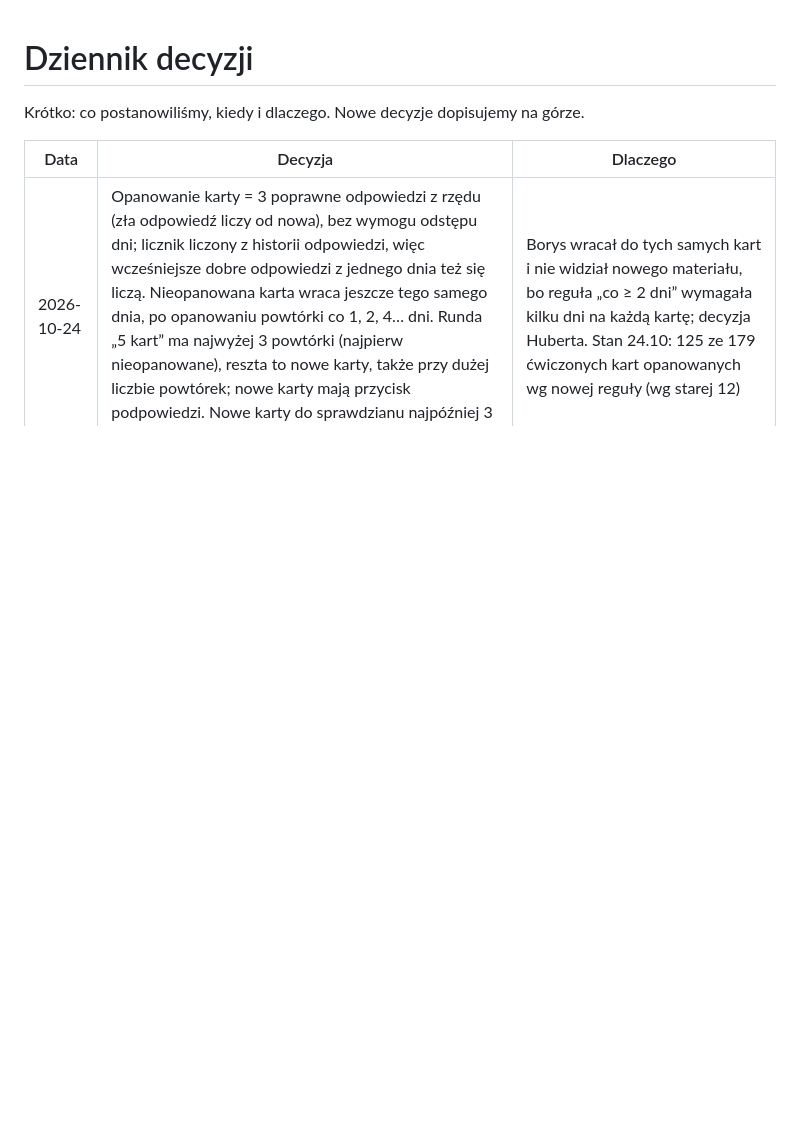
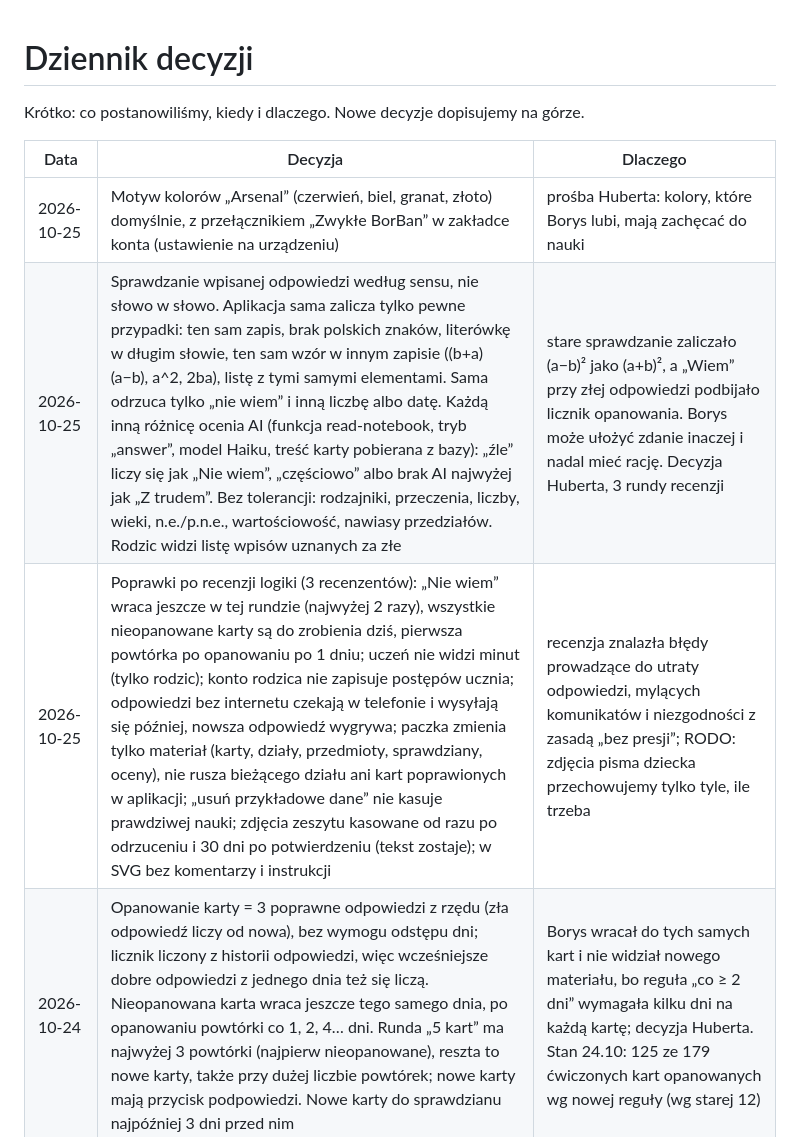
Before and after one commit to banaszekhubert-max/borban, a Markdown page: docs/DECYZJE.md, the part around the change. GitHub-like rendering; blank space fills up the shorter version.

Commit message:
Docs: sprawdzanie odpowiedzi wg sensu, motyw Arsenal

```diff
--- a/docs/DECYZJE.md
+++ b/docs/DECYZJE.md
@@ -4,6 +4,9 @@ Krótko: co postanowiliśmy, kiedy i dlaczego. Nowe decyzje dopisujemy na górze
 
 | Data | Decyzja | Dlaczego |
 |---|---|---|
+| 2026-10-25 | Motyw kolorów „Arsenal” (czerwień, biel, granat, złoto) domyślnie, z przełącznikiem „Zwykłe BorBan” w zakładce konta (ustawienie na urządzeniu) | prośba Huberta: kolory, które Borys lubi, mają zachęcać do nauki |
+| 2026-10-25 | Sprawdzanie wpisanej odpowiedzi według sensu, nie słowo w słowo. Aplikacja sama zalicza tylko pewne przypadki: ten sam zapis, brak polskich znaków, literówkę w długim słowie, ten sam wzór w innym zapisie ((b+a)(a−b), a^2, 2ba), listę z tymi samymi elementami. Sama odrzuca tylko „nie wiem” i inną liczbę albo datę. Każdą inną różnicę ocenia AI (funkcja read-notebook, tryb „answer”, model Haiku, treść karty pobierana z bazy): „źle” liczy się jak „Nie wiem”, „częściowo” albo brak AI najwyżej jak „Z trudem”. Bez tolerancji: rodzajniki, przeczenia, liczby, wieki, n.e./p.n.e., wartościowość, nawiasy przedziałów. Rodzic widzi listę wpisów uznanych za złe | stare sprawdzanie zaliczało (a−b)² jako (a+b)², a „Wiem” przy złej odpowiedzi podbijało licznik opanowania. Borys może ułożyć zdanie inaczej i nadal mieć rację. Decyzja Huberta, 3 rundy recenzji |
+| 2026-10-25 | Poprawki po recenzji logiki (3 recenzentów): „Nie wiem” wraca jeszcze w tej rundzie (najwyżej 2 razy), wszystkie nieopanowane karty są do zrobienia dziś, pierwsza powtórka po opanowaniu po 1 dniu; uczeń nie widzi minut (tylko rodzic); konto rodzica nie zapisuje postępów ucznia; odpowiedzi bez internetu czekają w telefonie i wysyłają się później, nowsza odpowiedź wygrywa; paczka zmienia tylko materiał (karty, działy, przedmioty, sprawdziany, oceny), nie rusza bieżącego działu ani kart poprawionych w aplikacji; „usuń przykładowe dane” nie kasuje prawdziwej nauki; zdjęcia zeszytu kasowane od razu po odrzuceniu i 30 dni po potwierdzeniu (tekst zostaje); w SVG bez komentarzy i instrukcji | recenzja znalazła błędy prowadzące do utraty odpowiedzi, mylących komunikatów i niezgodności z zasadą „bez presji”; RODO: zdjęcia pisma dziecka przechowujemy tylko tyle, ile trzeba |
 | 2026-10-24 | Opanowanie karty = 3 poprawne odpowiedzi z rzędu (zła odpowiedź liczy od nowa), bez wymogu odstępu dni; licznik liczony z historii odpowiedzi, więc wcześniejsze dobre odpowiedzi z jednego dnia też się liczą. Nieopanowana karta wraca jeszcze tego samego dnia, po opanowaniu powtórki co 1, 2, 4… dni. Runda „5 kart” ma najwyżej 3 powtórki (najpierw nieopanowane), reszta to nowe karty, także przy dużej liczbie powtórek; nowe karty mają przycisk podpowiedzi. Nowe karty do sprawdzianu najpóźniej 3 dni przed nim | Borys wracał do tych samych kart i nie widział nowego materiału, bo reguła „co ≥ 2 dni” wymagała kilku dni na każdą kartę; decyzja Huberta. Stan 24.10: 125 ze 179 ćwiczonych kart opanowanych wg nowej reguły (wg starej 12) |
 | 2026-10-21 | Zasada „bez presji” dla dzieci, które nie lubią być naciskane: uczeń widzi jeden mały krok na dziś (start od 5 kart, 2 min) i to, ile już umie; minuty, sumy i „mało czasu” tylko w panelu rodzica; przypomnienia najwyżej 2 dziennie, w porach ustalonych z dzieckiem (WOOP), konkretne i bez wypominania; kontrola wykonania idzie do rodzica, nie do dziecka | nacisk wywołuje opór i unikanie; mały próg startu i widoczny postęp budują nawyk; dziecko myślące dosłownie potrzebuje jednej konkretnej czynności |
 | 2026-10-21 | Panel „Ile trzeba dziennie do sprawdzianów” (uczeń i rodzic): na każdy sprawdzian do 14 dni liczba nowych kart dziennie, termin ostatniej nowej karty (sprawdzian − 5 dni) i minuty dziennie na przedmiot; przed sprawdzianami limit nowych kart rośnie do potrzebnego tempa (najwyżej 40) | opanowanie wymaga 3 poprawnych co ≥ 2 dni, więc materiał trzeba zacząć wcześnie i systematycznie; uczeń ma widzieć, że czasu jest mało |
```
